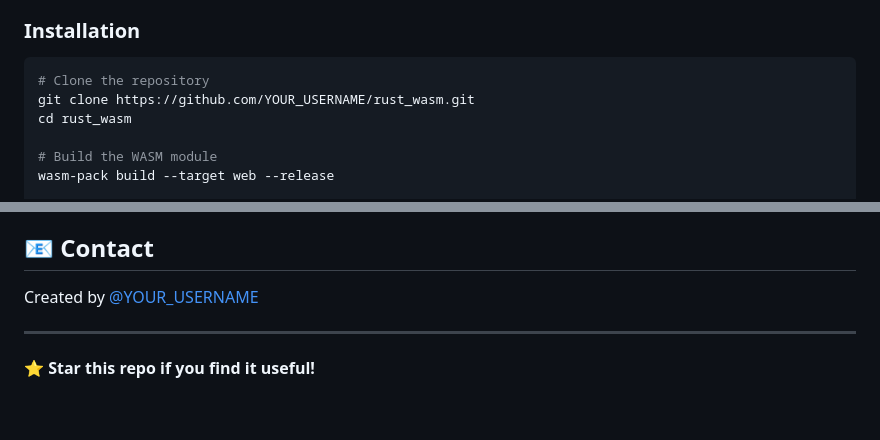
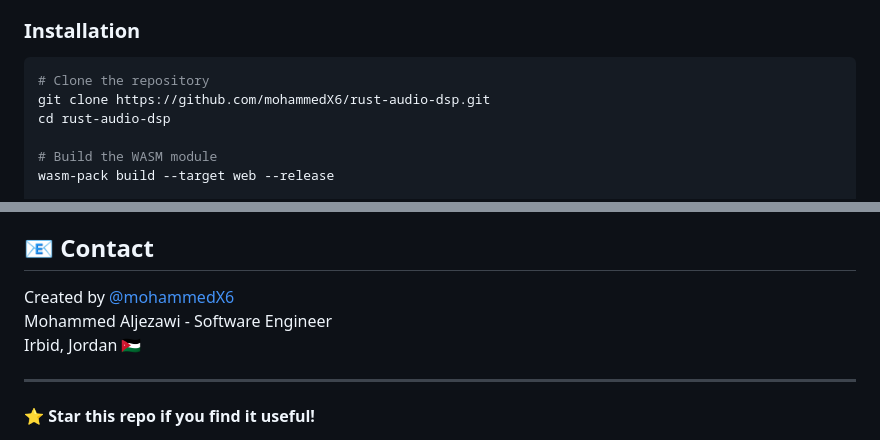
Before and after one commit to mohammedX6/rust-audio-dsp, a Markdown page: README.md, 2 parts joined by grey strips. Drawn GitHub-style; blank space fills up the shorter version.

Commit message:
📝 Update README with author info

````diff
--- a/README.md
+++ b/README.md
@@ -65,8 +65,8 @@ A professional-grade audio workstation running entirely in your browser with stu
 
 ```bash
 # Clone the repository
-git clone https://github.com/YOUR_USERNAME/rust_wasm.git
-cd rust_wasm
+git clone https://github.com/mohammedX6/rust-audio-dsp.git
+cd rust-audio-dsp
 
 # Build the WASM module
 wasm-pack build --target web --release
@@ -185,7 +185,9 @@ MIT License - see LICENSE file for details
 
 ## 📧 Contact
 
-Created by [@YOUR_USERNAME](https://github.com/YOUR_USERNAME)
+Created by [@mohammedX6](https://github.com/mohammedX6)
+Mohammed Aljezawi - Software Engineer
+Irbid, Jordan 🇯🇴
 
 ---
 
````
